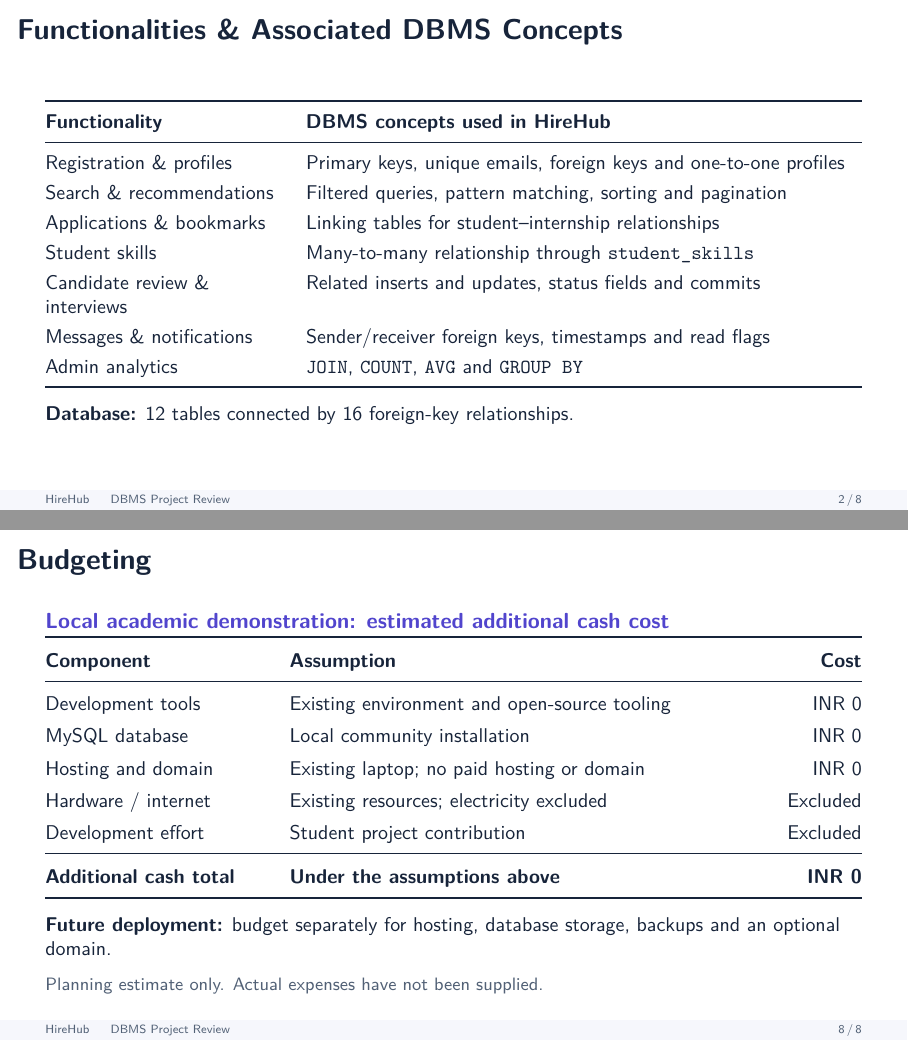
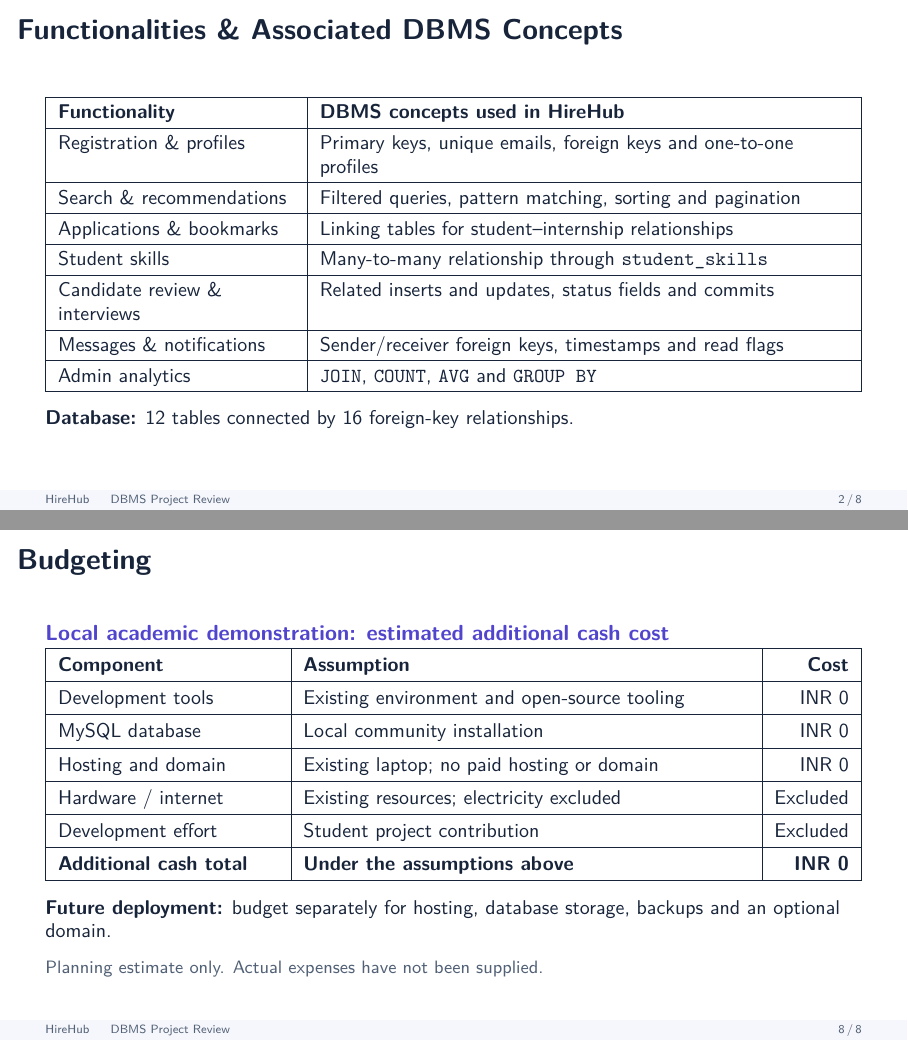
Before and after one commit to ManoharPaturi/HireHub, LaTeX slides (output/beamer/HireHub_DBMS_Review.tex): pages 2 and 8 of 8, joined at a grey line. Compiled offline with pdfLaTeX.

Commit message:
Add row and column borders to Beamer presentation tables

```diff
--- a/output/beamer/HireHub_DBMS_Review.tex
+++ b/output/beamer/HireHub_DBMS_Review.tex
@@ -5,7 +5,8 @@
 \usepackage[T1]{fontenc}
 \usepackage[utf8]{inputenc}
 \usepackage{lmodern}
-\usepackage{booktabs,tabularx,array}
+\usepackage{tabularx,array}
+\setlength{\arrayrulewidth}{0.45pt}
 \usetheme{Boadilla}
 \usefonttheme{professionalfonts}
 \definecolor{HireInk}{HTML}{17243A}
@@ -79,18 +80,24 @@
 \begin{frame}{Functionalities \& Associated DBMS Concepts}
   \small
   \renewcommand{\arraystretch}{1.25}
-  \begin{tabularx}{\textwidth}{@{}L{.29\textwidth}Y@{}}
-    \toprule
+  \begin{tabularx}{\textwidth}{|L{.29\textwidth}|Y|}
+    \hline
     \textbf{Functionality} & \textbf{DBMS concepts used in HireHub}\\
-    \midrule
+    \hline
     Registration \& profiles & Primary keys, unique emails, foreign keys and one-to-one profiles\\
+    \hline
     Search \& recommendations & Filtered queries, pattern matching, sorting and pagination\\
+    \hline
     Applications \& bookmarks & Linking tables for student--internship relationships\\
+    \hline
     Student skills & Many-to-many relationship through \texttt{student\_skills}\\
+    \hline
     Candidate review \& interviews & Related inserts and updates, status fields and commits\\
+    \hline
     Messages \& notifications & Sender/receiver foreign keys, timestamps and read flags\\
+    \hline
     Admin analytics & \texttt{JOIN}, \texttt{COUNT}, \texttt{AVG} and \texttt{GROUP BY}\\
-    \bottomrule
+    \hline
   \end{tabularx}\par
   \par\vspace{3mm}
   \textbf{Database:} 12 tables connected by 16 foreign-key relationships.
@@ -209,18 +227,22 @@
   \slidelead{Local academic demonstration: estimated additional cash cost}
   \small
   \renewcommand{\arraystretch}{1.35}
-  \begin{tabularx}{\textwidth}{@{}L{.27\textwidth}Y r@{}}
-    \toprule
+  \begin{tabularx}{\textwidth}{|L{.27\textwidth}|Y|r|}
+    \hline
     \textbf{Component} & \textbf{Assumption} & \textbf{Cost}\\
-    \midrule
+    \hline
     Development tools & Existing environment and open-source tooling & INR 0\\
+    \hline
     MySQL database & Local community installation & INR 0\\
+    \hline
     Hosting and domain & Existing laptop; no paid hosting or domain & INR 0\\
+    \hline
     Hardware / internet & Existing resources; electricity excluded & Excluded\\
+    \hline
     Development effort & Student project contribution & Excluded\\
-    \midrule
+    \hline
     \textbf{Additional cash total} & \textbf{Under the assumptions above} & \textbf{INR 0}\\
-    \bottomrule
+    \hline
   \end{tabularx}\par
   \par\vspace{3mm}
   \textbf{Future deployment:} budget separately for hosting, database storage, backups and an optional domain.
```
Also changed, not shown: output/beamer/HireHub_DBMS_Review.pdf, output/beamer/HireHub_DBMS_Review.tex (35 more changed lines).
